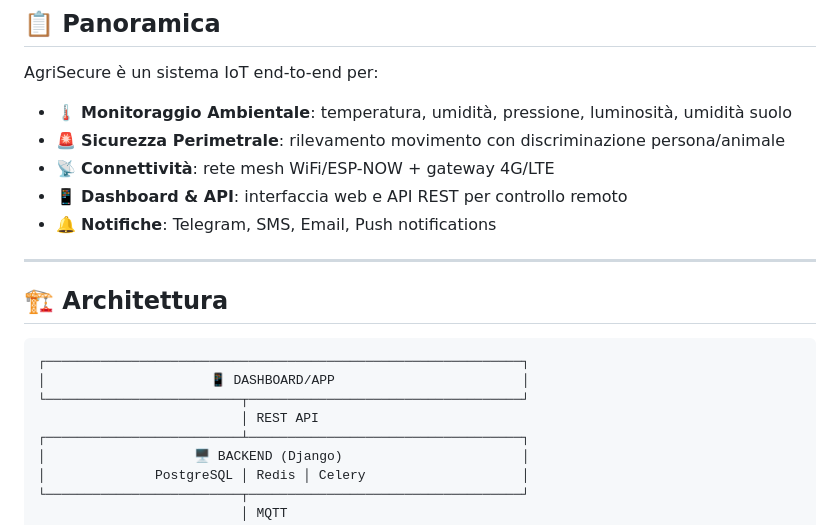
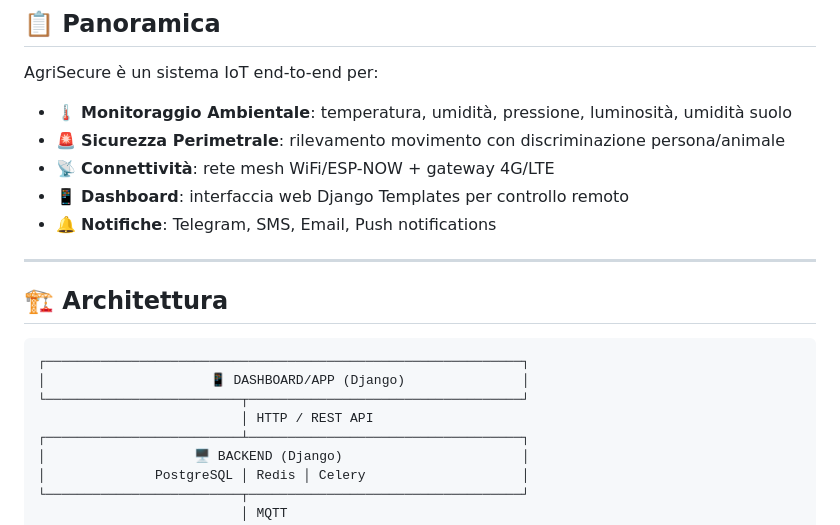
Before and after one commit to turiliffiu/agrisecure, a Markdown page: README.md, the part around the change. GitHub-like rendering.

````diff
--- a/README.md
+++ b/README.md
@@ -13,7 +13,7 @@ AgriSecure è un sistema IoT end-to-end per:
 - 🌡️ **Monitoraggio Ambientale**: temperatura, umidità, pressione, luminosità, umidità suolo
 - 🚨 **Sicurezza Perimetrale**: rilevamento movimento con discriminazione persona/animale
 - 📡 **Connettività**: rete mesh WiFi/ESP-NOW + gateway 4G/LTE
-- 📱 **Dashboard & API**: interfaccia web e API REST per controllo remoto
+- 📱 **Dashboard**: interfaccia web Django Templates per controllo remoto
 - 🔔 **Notifiche**: Telegram, SMS, Email, Push notifications
 
 ---
@@ -22,9 +22,9 @@ AgriSecure è un sistema IoT end-to-end per:
 
 ```
 ┌─────────────────────────────────────────────────────────────┐
-│                     📱 DASHBOARD/APP                        │
+│                     📱 DASHBOARD/APP (Django)               │
 └─────────────────────────┬───────────────────────────────────┘
-                          │ REST API
+                          │ HTTP / REST API
 ┌─────────────────────────┴───────────────────────────────────┐
 │                   🖥️ BACKEND (Django)                       │
 │              PostgreSQL │ Redis │ Celery                    │
````
